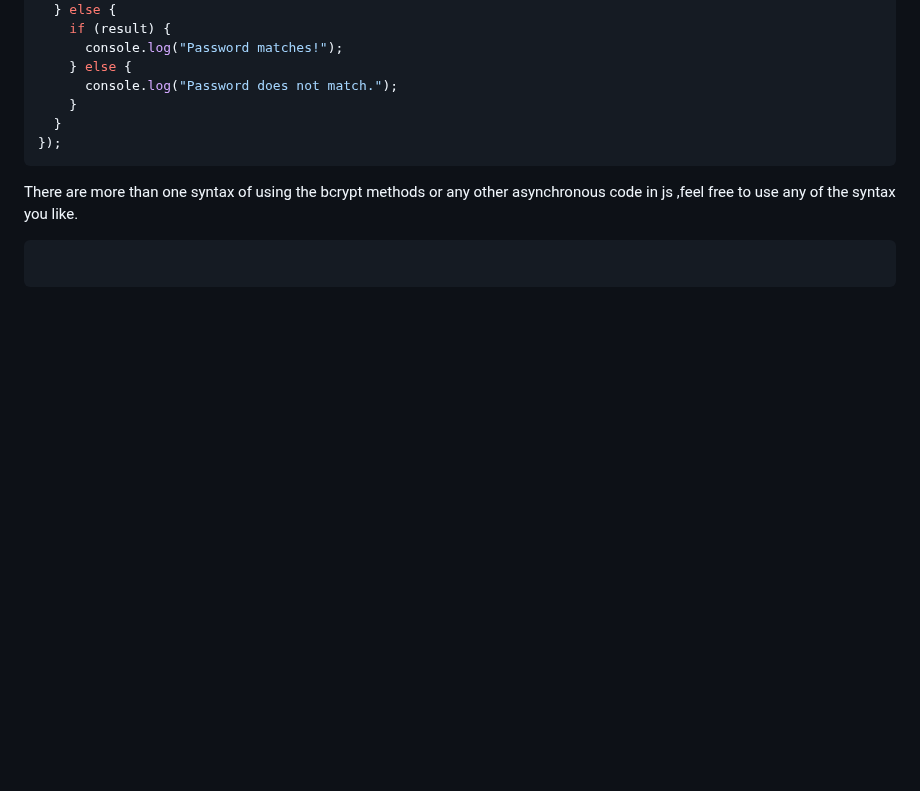
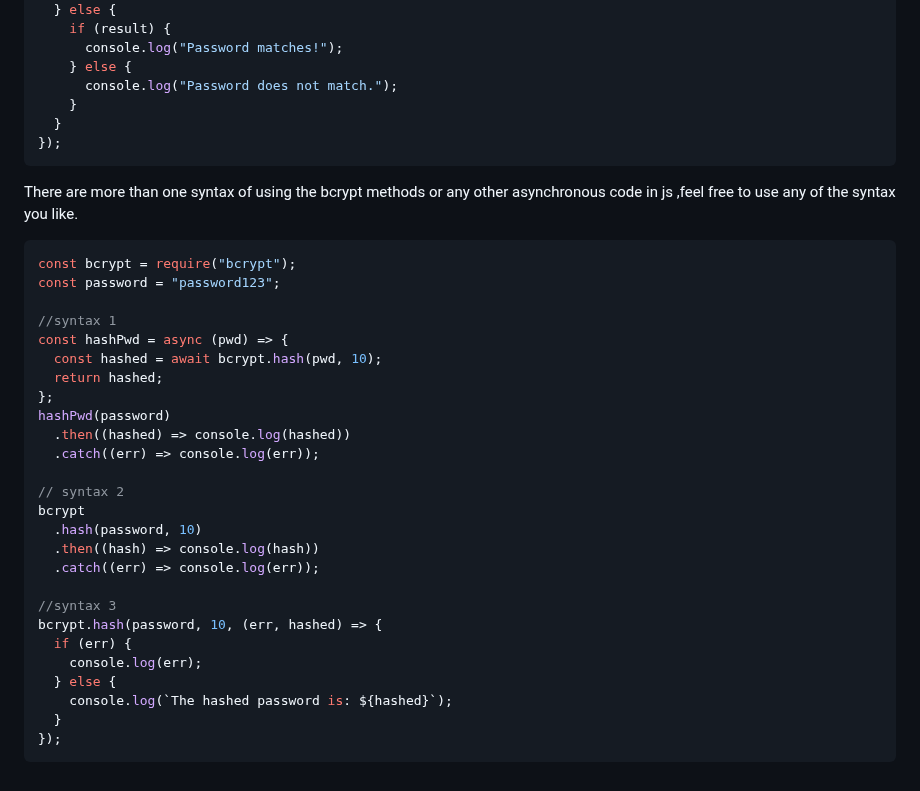
Before and after one commit to Dhirajkrp/node-complete-course, a Markdown page: authentication/README.md, the part around the change. Drawn GitHub-style; blank space fills up the shorter version.

Commit message:
adding a README file

````diff
--- a/authentication/README.md
+++ b/authentication/README.md
@@ -68,5 +68,30 @@ bcrypt.compare(plainPassword, hash, (err, result) => {
 There are more than one syntax of using the bcrypt methods or any other asynchronous code in js ,feel free to use any of the syntax you like.
 
 ```javascript
+const bcrypt = require("bcrypt");
+const password = "password123";
 
+//syntax 1
+const hashPwd = async (pwd) => {
+  const hashed = await bcrypt.hash(pwd, 10);
+  return hashed;
+};
+hashPwd(password)
+  .then((hashed) => console.log(hashed))
+  .catch((err) => console.log(err));
+
+// syntax 2
+bcrypt
+  .hash(password, 10)
+  .then((hash) => console.log(hash))
+  .catch((err) => console.log(err));
+
+//syntax 3
+bcrypt.hash(password, 10, (err, hashed) => {
+  if (err) {
+    console.log(err);
+  } else {
+    console.log(`The hashed password is: ${hashed}`);
+  }
+});
 ```
````
